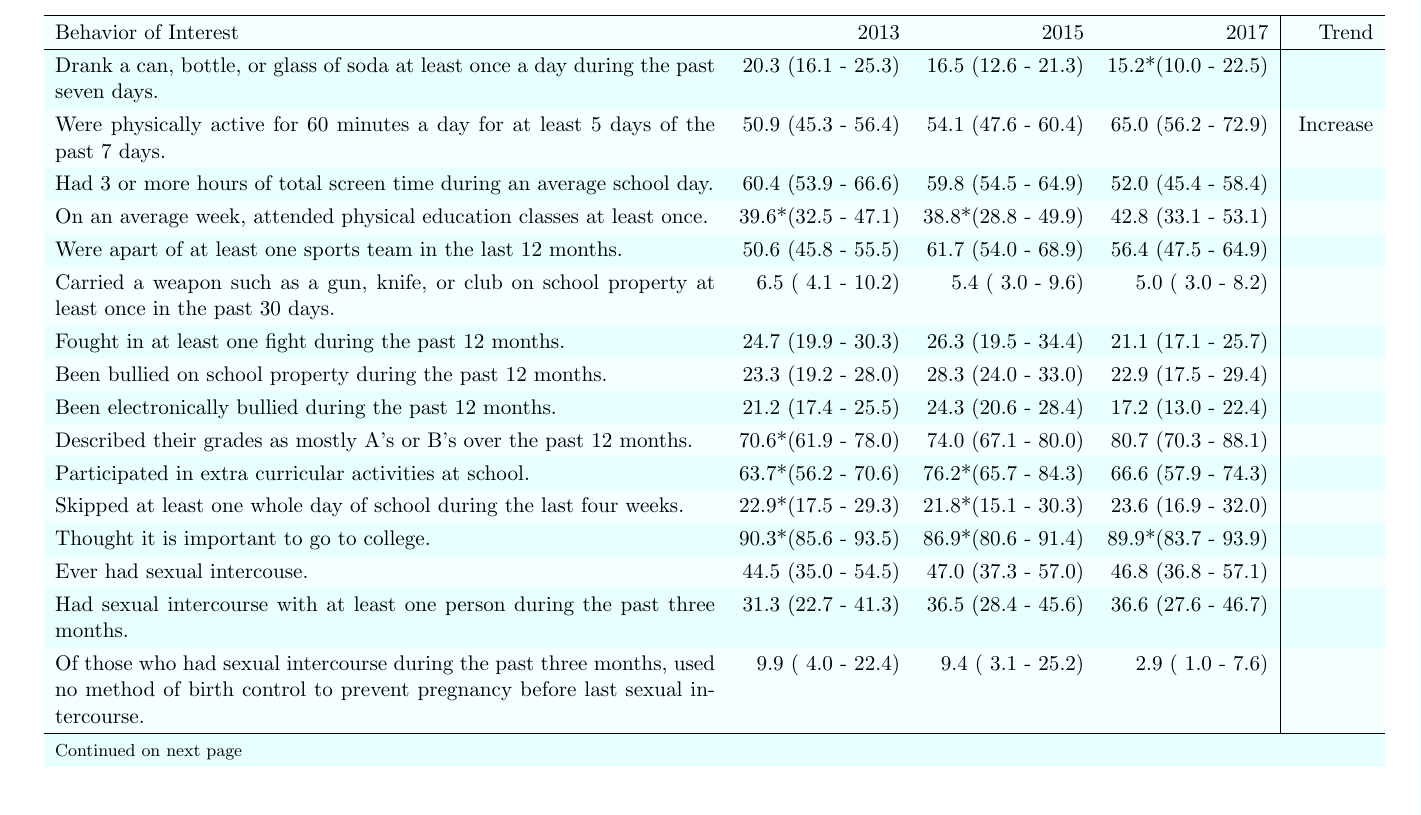
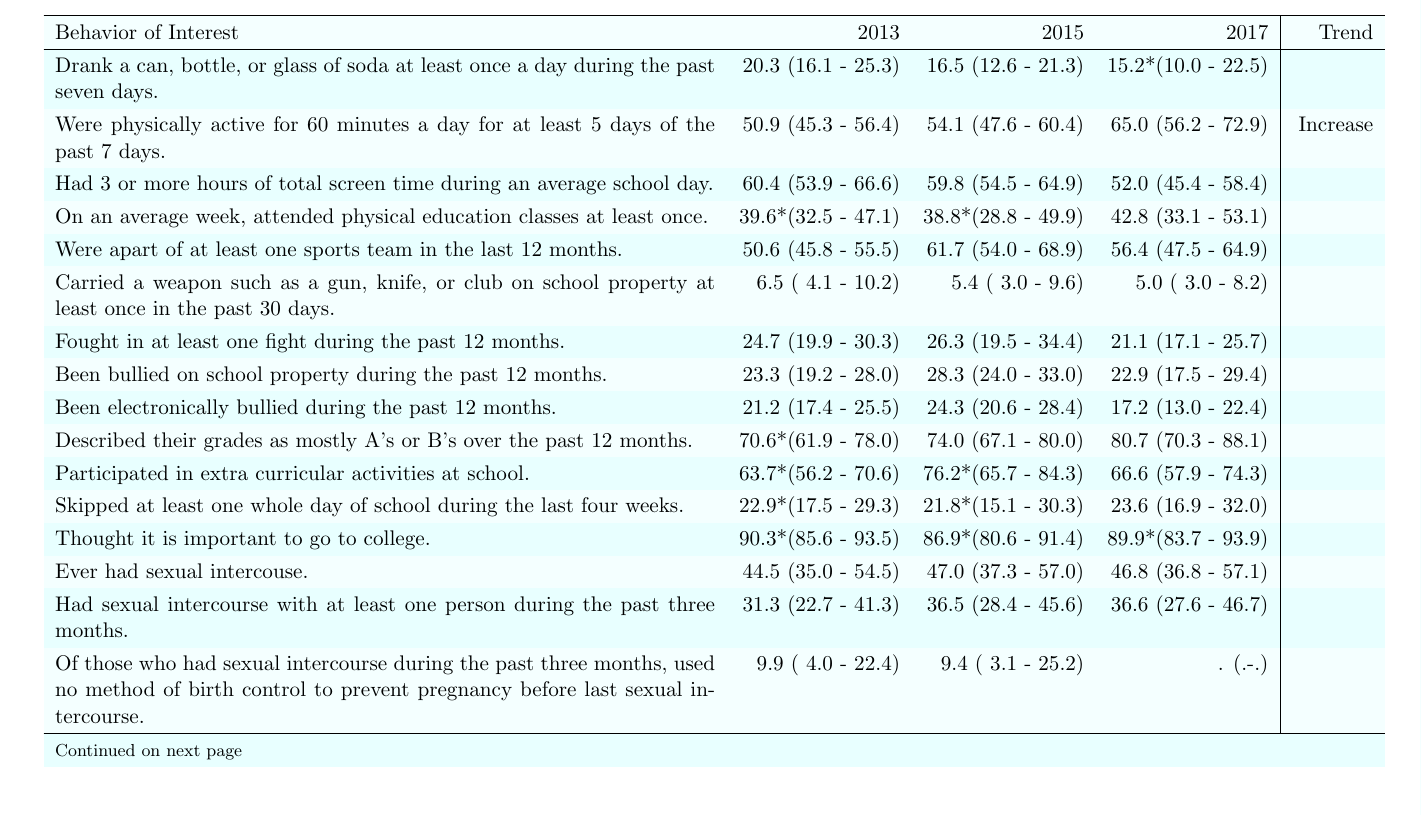
Before and after one commit to mcoronadogarcia/HKCSPracticum, a LaTeX document (sweaveFiles/hkcsTrendReport.tex): part of page 3 of 4, cut so that both start at the same text. The pictures show the PDF file sweaveFiles/hkcsTrendReport.pdf that the author committed with the source.

Commit message:
Corrected supressing criteria
Change the if then statement so that instead of checking to see if the number of people who responded yes were less than 3, it checks to see if the number of people who said yes is 3% or less of the sample population for that year.

```diff
--- a/sweaveFiles/hkcsTrendReport.tex
+++ b/sweaveFiles/hkcsTrendReport.tex
@@ -108,7 +108,7 @@ Rode one or more times during the past 30 days in a car or other vehicle driven
   Thought it is important to go to college. & 90.3*(85.6 - 93.5) & 86.9*(80.6 - 91.4) & 89.9*(83.7 - 93.9) &  \\
   Ever had sexual intercouse. & 44.5 (35.0 - 54.5) & 47.0 (37.3 - 57.0) & 46.8 (36.8 - 57.1) &  \\
   Had sexual intercourse with at least one person during the past three months. & 31.3 (22.7 - 41.3) & 36.5 (28.4 - 45.6) & 36.6 (27.6 - 46.7) &  \\
-  Of those who had sexual intercourse during the past three months, used no method of birth control to prevent pregnancy before last sexual intercourse. &  9.9 ( 4.0 - 22.4) &  9.4 ( 3.1 - 25.2) &  2.9 ( 1.0 -  7.6) &  \\
+  Of those who had sexual intercourse during the past three months, used no method of birth control to prevent pregnancy before last sexual intercourse. &  9.9 ( 4.0 - 22.4) &  9.4 ( 3.1 - 25.2) & . (.-.) &  \\
   Had ever smoked a whole cigarette. & 34.9 (28.4 - 41.9) & 34.4 (27.0 - 42.5) & 26.6*(18.1 - 37.4) &  \\
   \hline
 \end{longtable}\vspace{-0.4cm}
```
Also changed, not shown: sweaveFiles/hkcsTrendReport.pdf, sweaveFiles/hkcsTrendReport.tex (4 more changed lines), 3 other files.
